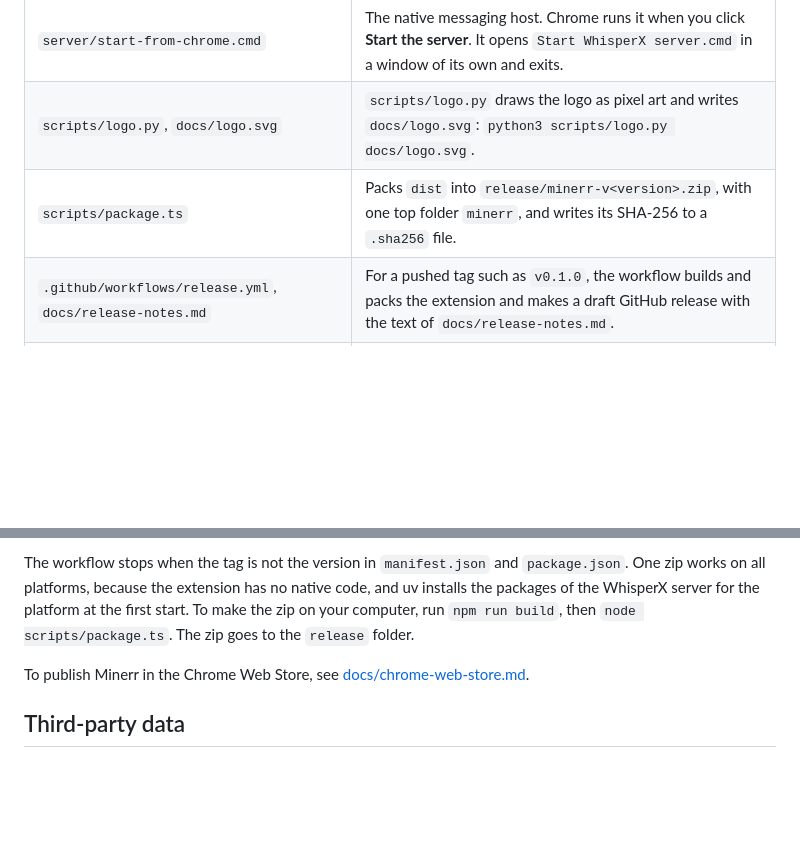
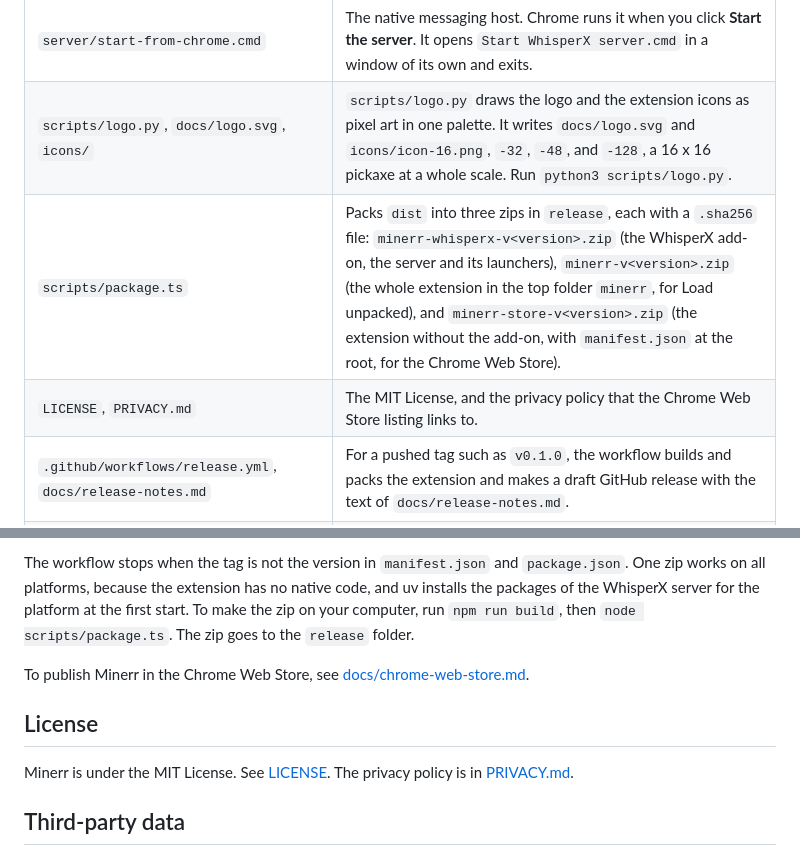
Before and after one commit to haziqhilmismail/minerr, a Markdown page: README.md, 2 parts joined by grey strips. Drawn GitHub-style; blank space fills up the shorter version.

```diff
--- a/README.md
+++ b/README.md
@@ -1120,8 +1120,9 @@ The path of a word from a page to a card:
 | `Start WhisperX server.cmd` | Starts the WhisperX server in WSL from the extension folder on Windows, after `server/chrome_start.py` sets up the Start button of the popup. Git writes the `.cmd` files with CRLF line ends (`.gitattributes`), because they are Windows batch files. |
 | `server/chrome_start.py` | Writes the manifest of the native messaging host `com.minerr.whisperx` to `%LOCALAPPDATA%\Minerr` and the registry value that points at it, for the extension in this folder. |
 | `server/start-from-chrome.cmd` | The native messaging host. Chrome runs it when you click **Start the server**. It opens `Start WhisperX server.cmd` in a window of its own and exits. |
-| `scripts/logo.py`, `docs/logo.svg` | `scripts/logo.py` draws the logo as pixel art and writes `docs/logo.svg`: `python3 scripts/logo.py docs/logo.svg`. |
-| `scripts/package.ts` | Packs `dist` into `release/minerr-v<version>.zip`, with one top folder `minerr`, and writes its SHA-256 to a `.sha256` file. |
+| `scripts/logo.py`, `docs/logo.svg`, `icons/` | `scripts/logo.py` draws the logo and the extension icons as pixel art in one palette. It writes `docs/logo.svg` and `icons/icon-16.png`, `-32`, `-48`, and `-128`, a 16 x 16 pickaxe at a whole scale. Run `python3 scripts/logo.py`. |
+| `scripts/package.ts` | Packs `dist` into three zips in `release`, each with a `.sha256` file: `minerr-whisperx-v<version>.zip` (the WhisperX add-on, the server and its launchers), `minerr-v<version>.zip` (the whole extension in the top folder `minerr`, for Load unpacked), and `minerr-store-v<version>.zip` (the extension without the add-on, with `manifest.json` at the root, for the Chrome Web Store). |
+| `LICENSE`, `PRIVACY.md` | The MIT License, and the privacy policy that the Chrome Web Store listing links to. |
 | `.github/workflows/release.yml`, `docs/release-notes.md` | For a pushed tag such as `v0.1.0`, the workflow builds and packs the extension and makes a draft GitHub release with the text of `docs/release-notes.md`. |
 | `src/video/server-status.ts` | Pure function: the status of the WhisperX server as the toolbar popup shows it, from the last health check and the last click on **Start the server**. |
 | `src/status/stats.ts` | The comprehension score and the recommended sentences of a tab, for the toolbar popup. |
@@ -1184,6 +1185,10 @@ The workflow stops when the tag is not the version in `manifest.json` and `packa
 
 To publish Minerr in the Chrome Web Store, see [docs/chrome-web-store.md](docs/chrome-web-store.md).
 
+## License
+
+Minerr is under the MIT License. See [LICENSE](LICENSE). The privacy policy is in [PRIVACY.md](PRIVACY.md).
+
 ## Third-party data
 
 - `vendor/kuromoji` contains kuromoji.js and its dictionary, built from mecab-ipadic. The license and the notice are in that folder (Apache License 2.0 and the mecab-ipadic notice).
```
Also changed, not shown: PRIVACY.md (added, +38 -0 lines), icons/icon-128.png (added), icons/icon-16.png (added), icons/icon-32.png (added), icons/icon-48.png (added), 6 other files.
